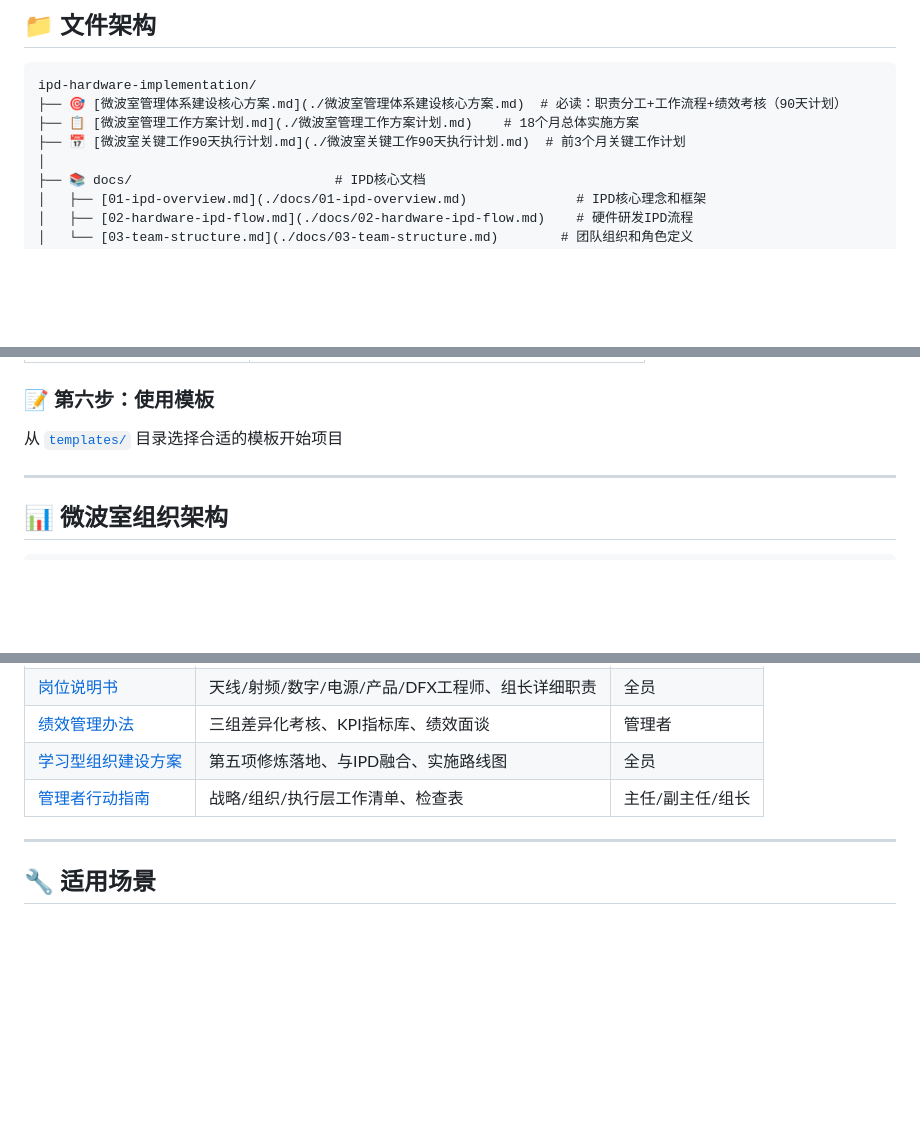
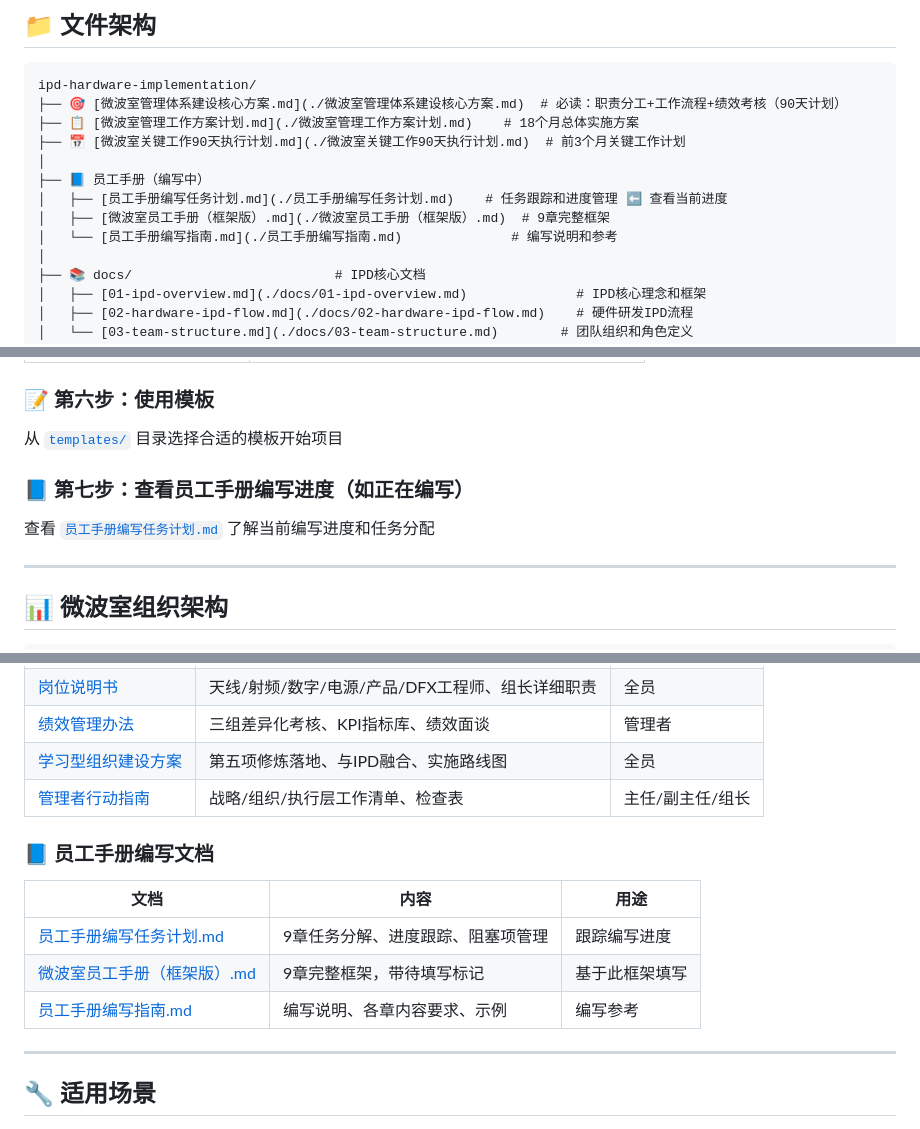
Before and after one commit to Panicheartan/ipd-hardware-implementation, a Markdown page: README.md, 3 parts joined by grey strips. Drawn GitHub-style; blank space fills up the shorter version.

```diff
--- a/README.md
+++ b/README.md
@@ -24,6 +24,11 @@ ipd-hardware-implementation/
 ├── 🎯 [微波室管理体系建设核心方案.md](./微波室管理体系建设核心方案.md)  # 必读：职责分工+工作流程+绩效考核（90天计划）
 ├── 📋 [微波室管理工作方案计划.md](./微波室管理工作方案计划.md)    # 18个月总体实施方案
 ├── 📅 [微波室关键工作90天执行计划.md](./微波室关键工作90天执行计划.md)  # 前3个月关键工作计划
+│
+├── 📘 员工手册（编写中）
+│   ├── [员工手册编写任务计划.md](./员工手册编写任务计划.md)    # 任务跟踪和进度管理 ⬅️ 查看当前进度
+│   ├── [微波室员工手册（框架版）.md](./微波室员工手册（框架版）.md)  # 9章完整框架
+│   └── [员工手册编写指南.md](./员工手册编写指南.md)              # 编写说明和参考
 │
 ├── 📚 docs/                          # IPD核心文档
 │   ├── [01-ipd-overview.md](./docs/01-ipd-overview.md)              # IPD核心理念和框架
@@ -102,6 +107,9 @@ ipd-hardware-implementation/
 ### 📝 第六步：使用模板
 从 [`templates/`](./templates/) 目录选择合适的模板开始项目
 
+### 📘 第七步：查看员工手册编写进度（如正在编写）
+查看 [`员工手册编写任务计划.md`](./员工手册编写任务计划.md) 了解当前编写进度和任务分配
+
 ---
 
 ## 📊 微波室组织架构
@@ -153,6 +161,14 @@ ipd-hardware-implementation/
 | [绩效管理办法](./templates/hr/03-performance-management.md) | 三组差异化考核、KPI指标库、绩效面谈 | 管理者 |
 | [学习型组织建设方案](./templates/hr/04-learning-organization.md) | 第五项修炼落地、与IPD融合、实施路线图 | 全员 |
 | [管理者行动指南](./templates/hr/05-manager-action-guide.md) | 战略/组织/执行层工作清单、检查表 | 主任/副主任/组长 |
+
+### 📘 员工手册编写文档
+
+| 文档 | 内容 | 用途 |
+|------|------|------|
+| [员工手册编写任务计划.md](./员工手册编写任务计划.md) | 9章任务分解、进度跟踪、阻塞项管理 | 跟踪编写进度 |
+| [微波室员工手册（框架版）.md](./微波室员工手册（框架版）.md) | 9章完整框架，带待填写标记 | 基于此框架填写 |
+| [员工手册编写指南.md](./员工手册编写指南.md) | 编写说明、各章内容要求、示例 | 编写参考 |
 
 ---
 
```
Also changed, not shown: 员工手册编写任务计划.md (added, +341 -0 lines).
